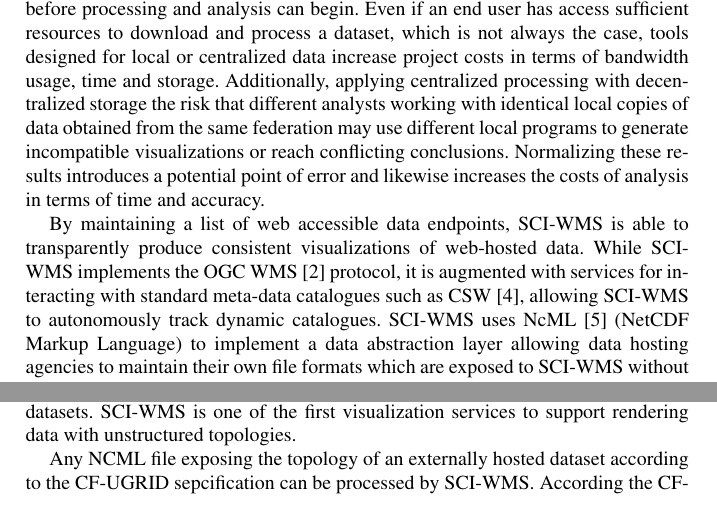
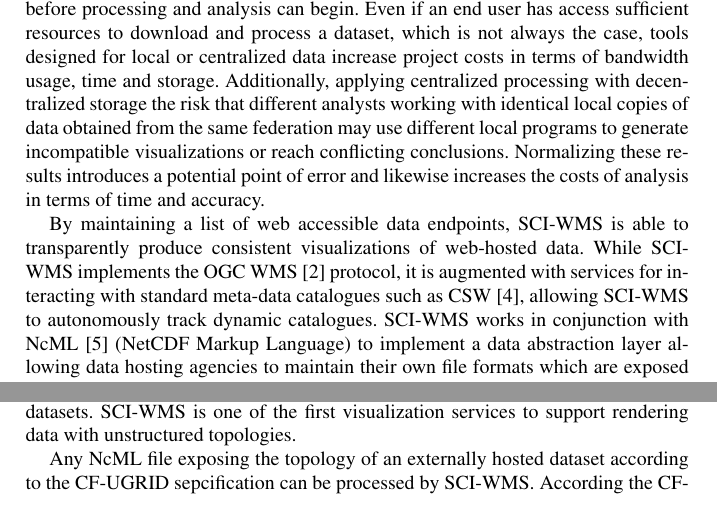
Before and after one commit to brandonmayer-zz/ci2014, a LaTeX document (book/ci14book_mayer.tex, which reads book/motivation.tex, book/ugrid.tex): two parts of pages 2 and 4 of 9, joined at a grey line, cut so that both start at the same text. Compiled offline with pdfLaTeX.

Commit message:
tiny updates

```diff
--- a/book/motivation.tex
+++ b/book/motivation.tex
@@ -47,8 +47,8 @@ able to transparently produce consistent visualizations of web-hosted
 data. While \sciwms{} implements the \ogc{} \wms{}~\cite{wms14}
 protocol, it is augmented with services for interacting with standard
 meta-data catalogues such as \csw{}~\cite{csw14}, allowing \sciwms{}
-to autonomously track dynamic catalogues. \sciwms{} uses
-\ncml{}~\cite{ncml06} (\netcdf{} Markup Language) to implement a data
+to autonomously track dynamic catalogues. \sciwms{} works in conjunction
+with \ncml{}~\cite{ncml06} (\netcdf{} Markup Language) to implement a data
 abstraction layer allowing data hosting agencies to maintain their own
 file formats which are exposed to \sciwms{} without writing custom i/o
 software, data duplication or reformatting.
--- a/book/ugrid.tex
+++ b/book/ugrid.tex
@@ -15,7 +15,7 @@ prevalent. However, most existing visualization technologies in the
 datasets. \sciwms{} is one of the first visualization services to
 support rendering data with unstructured topologies.
 
-Any NCML file exposing the topology of an externally hosted dataset
+Any \ncml{} file exposing the topology of an externally hosted dataset
 according to the \cfugrid{} sepcification can be processed by
 \sciwms{}. According the \cfugrid{} standard, a topology is always
 embedded on the real line, in the plane or space with sample
```
